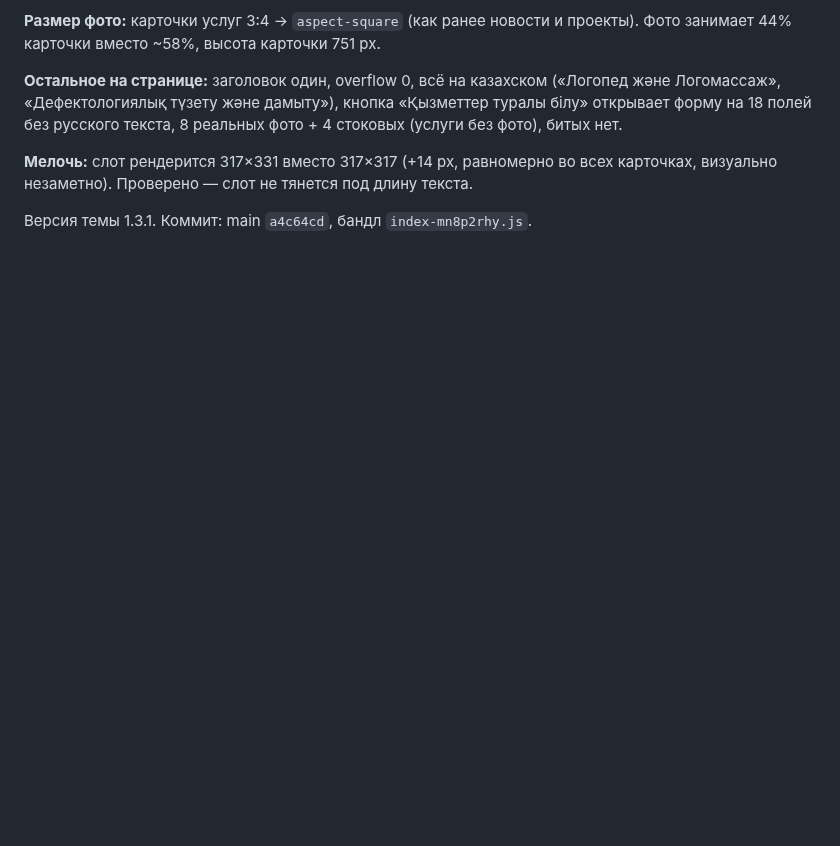
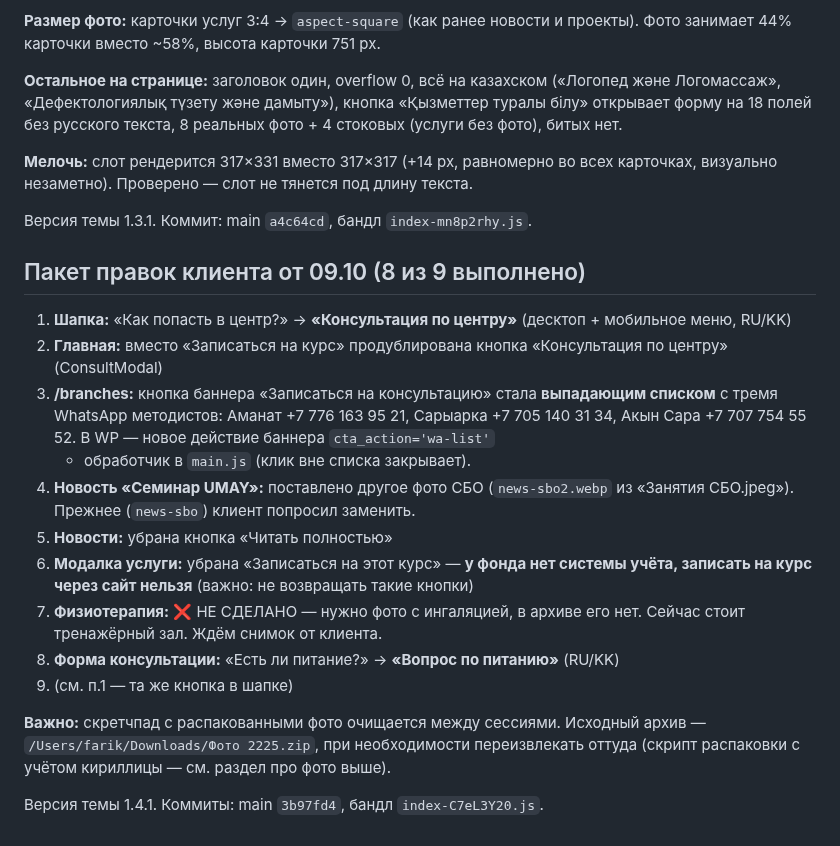
Before and after one commit to farik9797/erekshe-analar, a Markdown page: PROGRESS.md, the part around the change. GitHub-like rendering; blank space fills up the shorter version.

Commit message:
PROGRESS: пакет правок 09.10
Co-Authored-By: Claude Opus 5 <noreply@anthropic.com>

```diff
--- a/PROGRESS.md
+++ b/PROGRESS.md
@@ -505,3 +505,26 @@ media-запросы и произвольные значения на мест
 карточках, визуально незаметно). Проверено — слот не тянется под длину текста.
 
 Версия темы 1.3.1. Коммит: main `a4c64cd`, бандл `index-mn8p2rhy.js`.
+
+## Пакет правок клиента от 09.10 (8 из 9 выполнено)
+1. **Шапка:** «Как попасть в центр?» → **«Консультация по центру»** (десктоп + мобильное меню, RU/KK)
+2. **Главная:** вместо «Записаться на курс» продублирована кнопка «Консультация по центру» (ConsultModal)
+3. **/branches:** кнопка баннера «Записаться на консультацию» стала **выпадающим списком**
+   с тремя WhatsApp методистов: Аманат +7 776 163 95 21, Сарыарка +7 705 140 31 34,
+   Акын Сара +7 707 754 55 52. В WP — новое действие баннера `cta_action='wa-list'`
+   + обработчик в `main.js` (клик вне списка закрывает).
+4. **Новость «Семинар UMAY»:** поставлено другое фото СБО (`news-sbo2.webp` из
+   «Занятия СБО.jpeg»). Прежнее (`news-sbo`) клиент попросил заменить.
+5. **Новости:** убрана кнопка «Читать полностью»
+6. **Модалка услуги:** убрана «Записаться на этот курс» — **у фонда нет системы учёта,
+   записать на курс через сайт нельзя** (важно: не возвращать такие кнопки)
+7. **Физиотерапия:** ❌ НЕ СДЕЛАНО — нужно фото с ингаляцией, в архиве его нет.
+   Сейчас стоит тренажёрный зал. Ждём снимок от клиента.
+8. **Форма консультации:** «Есть ли питание?» → **«Вопрос по питанию»** (RU/KK)
+9. (см. п.1 — та же кнопка в шапке)
+
+**Важно:** скретчпад с распакованными фото очищается между сессиями. Исходный архив —
+`/Users/farik/Downloads/Фото 2225.zip`, при необходимости переизвлекать оттуда
+(скрипт распаковки с учётом кириллицы — см. раздел про фото выше).
+
+Версия темы 1.4.1. Коммиты: main `3b97fd4`, бандл `index-C7eL3Y20.js`.
```
